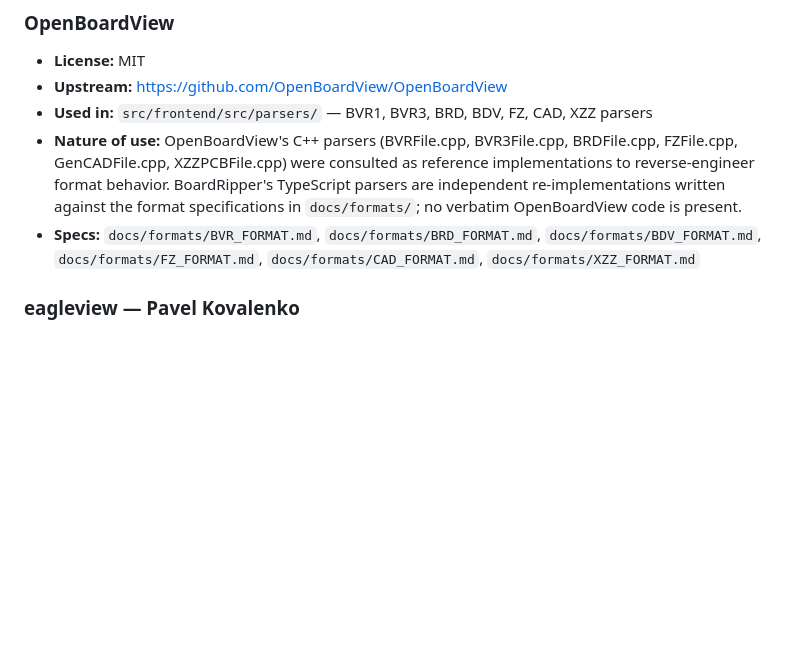
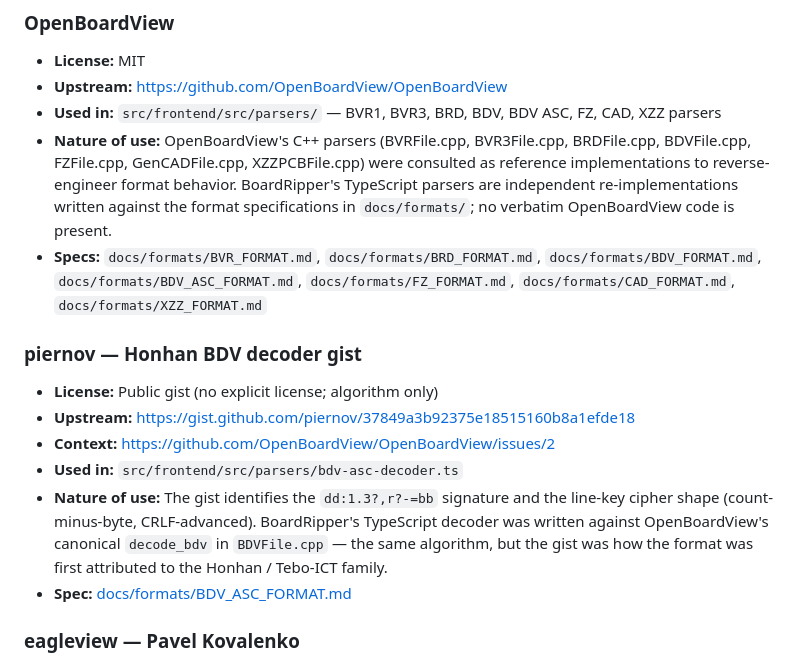
Before and after one commit to AlexeyInwerp/BoardRipper, a Markdown page: THIRD_PARTY.md, the part around the change. Drawn GitHub-style; blank space fills up the shorter version.

```diff
--- a/THIRD_PARTY.md
+++ b/THIRD_PARTY.md
@@ -21,9 +21,17 @@ in BoardRipper.
 ### OpenBoardView
 - **License:** MIT
 - **Upstream:** https://github.com/OpenBoardView/OpenBoardView
-- **Used in:** `src/frontend/src/parsers/` — BVR1, BVR3, BRD, BDV, FZ, CAD, XZZ parsers
-- **Nature of use:** OpenBoardView's C++ parsers (BVRFile.cpp, BVR3File.cpp, BRDFile.cpp, FZFile.cpp, GenCADFile.cpp, XZZPCBFile.cpp) were consulted as reference implementations to reverse-engineer format behavior. BoardRipper's TypeScript parsers are independent re-implementations written against the format specifications in `docs/formats/`; no verbatim OpenBoardView code is present.
-- **Specs:** `docs/formats/BVR_FORMAT.md`, `docs/formats/BRD_FORMAT.md`, `docs/formats/BDV_FORMAT.md`, `docs/formats/FZ_FORMAT.md`, `docs/formats/CAD_FORMAT.md`, `docs/formats/XZZ_FORMAT.md`
+- **Used in:** `src/frontend/src/parsers/` — BVR1, BVR3, BRD, BDV, BDV ASC, FZ, CAD, XZZ parsers
+- **Nature of use:** OpenBoardView's C++ parsers (BVRFile.cpp, BVR3File.cpp, BRDFile.cpp, BDVFile.cpp, FZFile.cpp, GenCADFile.cpp, XZZPCBFile.cpp) were consulted as reference implementations to reverse-engineer format behavior. BoardRipper's TypeScript parsers are independent re-implementations written against the format specifications in `docs/formats/`; no verbatim OpenBoardView code is present.
+- **Specs:** `docs/formats/BVR_FORMAT.md`, `docs/formats/BRD_FORMAT.md`, `docs/formats/BDV_FORMAT.md`, `docs/formats/BDV_ASC_FORMAT.md`, `docs/formats/FZ_FORMAT.md`, `docs/formats/CAD_FORMAT.md`, `docs/formats/XZZ_FORMAT.md`
+
+### piernov — Honhan BDV decoder gist
+- **License:** Public gist (no explicit license; algorithm only)
+- **Upstream:** https://gist.github.com/piernov/37849a3b92375e18515160b8a1efde18
+- **Context:** https://github.com/OpenBoardView/OpenBoardView/issues/2
+- **Used in:** `src/frontend/src/parsers/bdv-asc-decoder.ts`
+- **Nature of use:** The gist identifies the `dd:1.3?,r?-=bb` signature and the line-key cipher shape (count-minus-byte, CRLF-advanced). BoardRipper's TypeScript decoder was written against OpenBoardView's canonical `decode_bdv` in `BDVFile.cpp` — the same algorithm, but the gist was how the format was first attributed to the Honhan / Tebo-ICT family.
+- **Spec:** [docs/formats/BDV_ASC_FORMAT.md](docs/formats/BDV_ASC_FORMAT.md)
 
 ### eagleview — Pavel Kovalenko
 - **License:** MIT
```
Also changed, not shown: README.md (+41 -0 lines).
